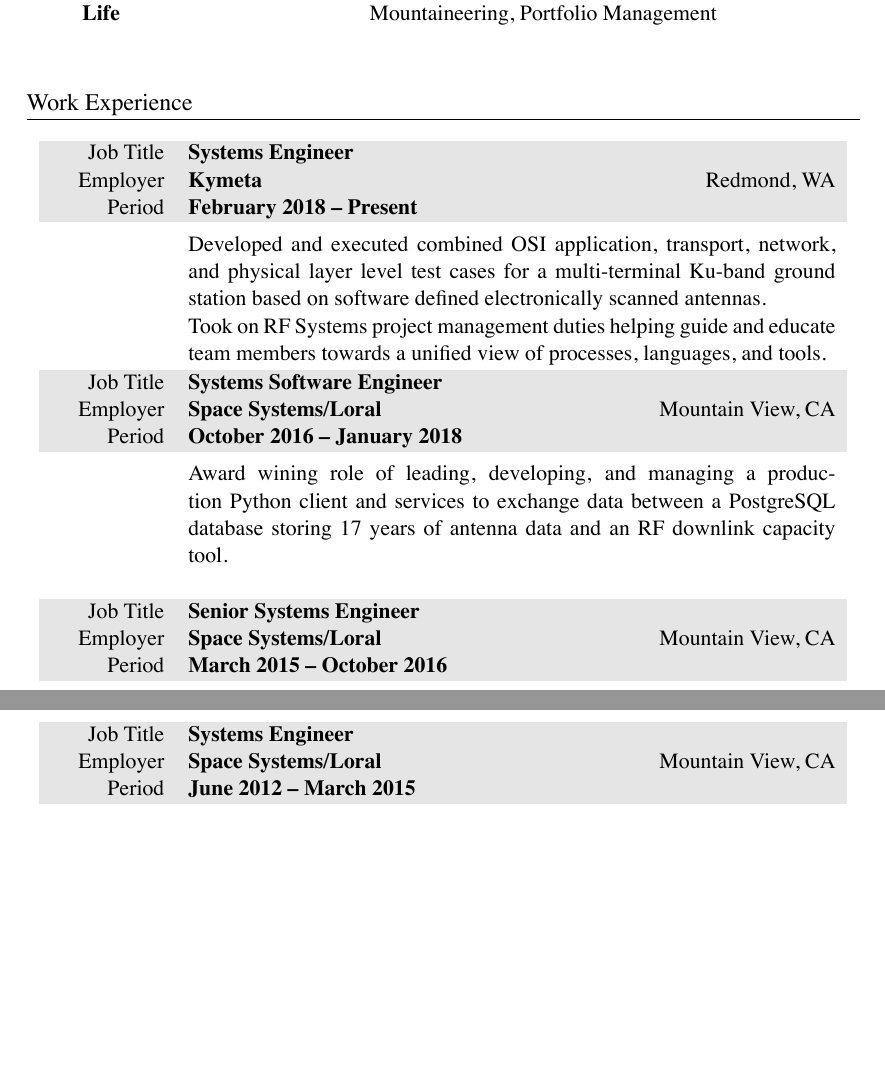
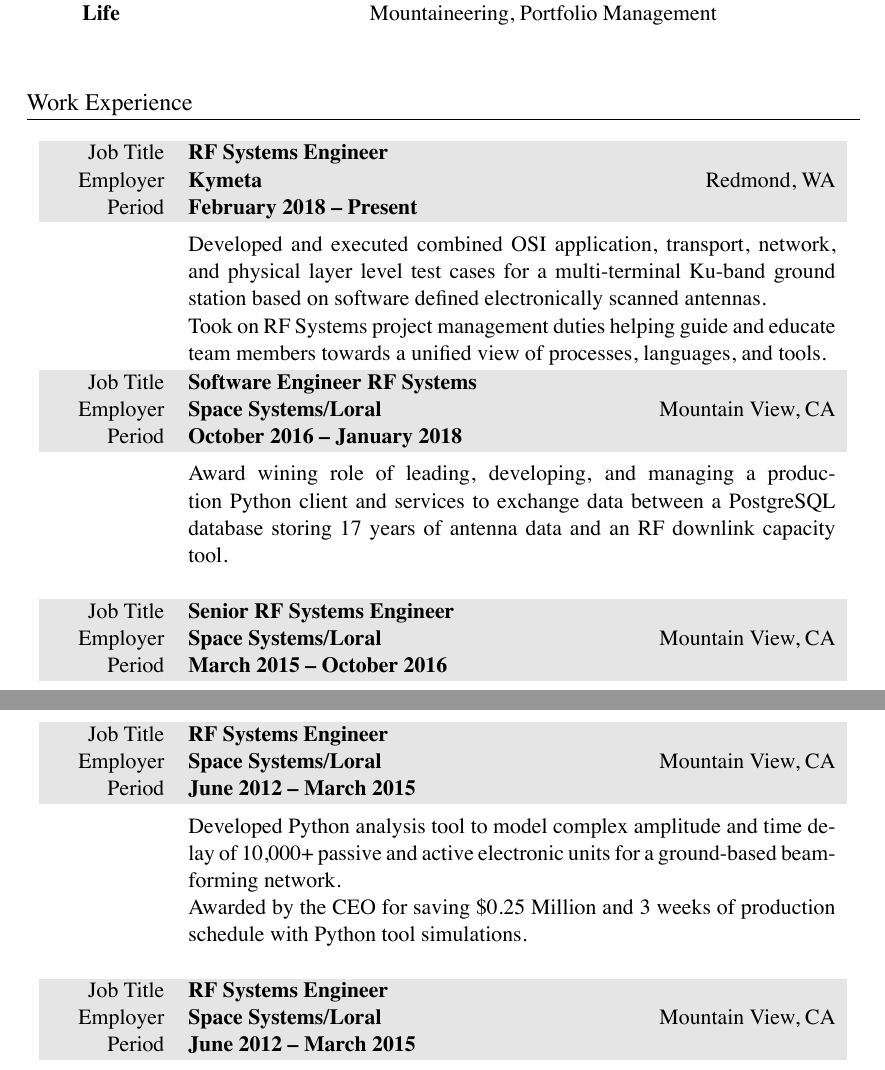
Before and after one commit to markopfell/life, a LaTeX CV (work/resume/Mark Opfell,Resume.tex): two parts of pages 1 and 2 of 2, joined at a grey line, cut so that both start at the same text, the shorter picture padded with empty space. The pictures show the PDF file work/resume/Mark Opfell,Resume.pdf that the author committed with the source.

Commit message:
Added back in associate frame with two page extra space

```diff
--- a/work/resume/Mark Opfell,Resume.tex
+++ b/work/resume/Mark Opfell,Resume.tex
@@ -119,6 +119,20 @@
 \\
 \end{tabularx}
 
+\begin{tabularx}{0.97\linewidth}{>{\raggedleft\scshape}p{2cm}X}
+\gray Job Title & \textbf{RF Systems Engineer}\\
+\gray Employer & \textbf{Space Systems/Loral} \hfill Mountain View, CA\\
+\gray Period & \textbf{June 2012 -- March 2015}\\
+%total compensation:$77k, Associate Systems Engineer, company_size=3000
+%total compensation:$68k, Systems Engineer, company_size=3000
+&
+\vspace{-0.15 cm}
+Developed Python analysis tool to model complex amplitude and time delay of 10,000+ passive and active electronic units for a ground-based beam-forming network.
+\newline
+Awarded by the CEO for saving \$0.25 Million and 3 weeks of production schedule with Python tool simulations.
+\\
+\\
+\end{tabularx}
 
 %EDUCATION
 \section{Education}
```
Also changed, not shown: work/resume/Mark Opfell,Resume.pdf.
